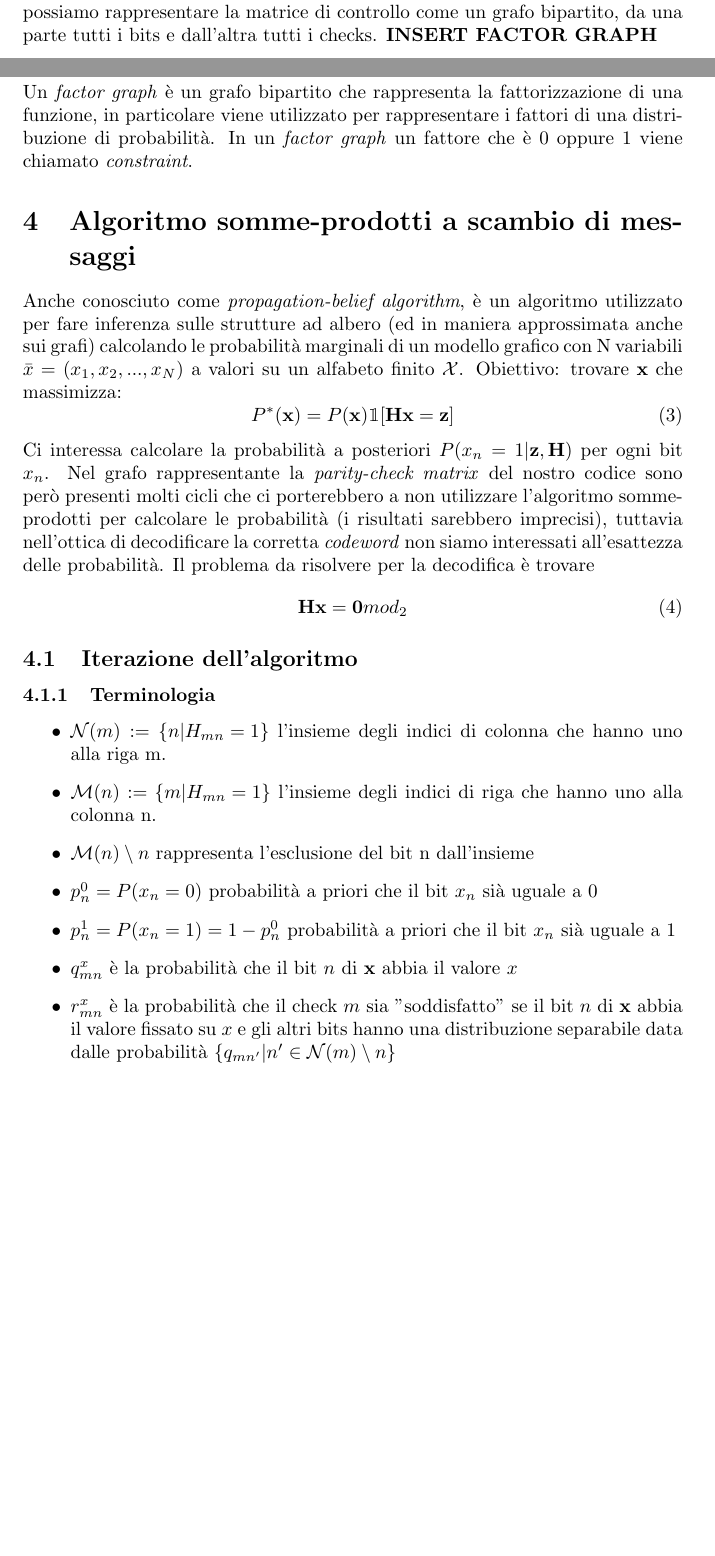
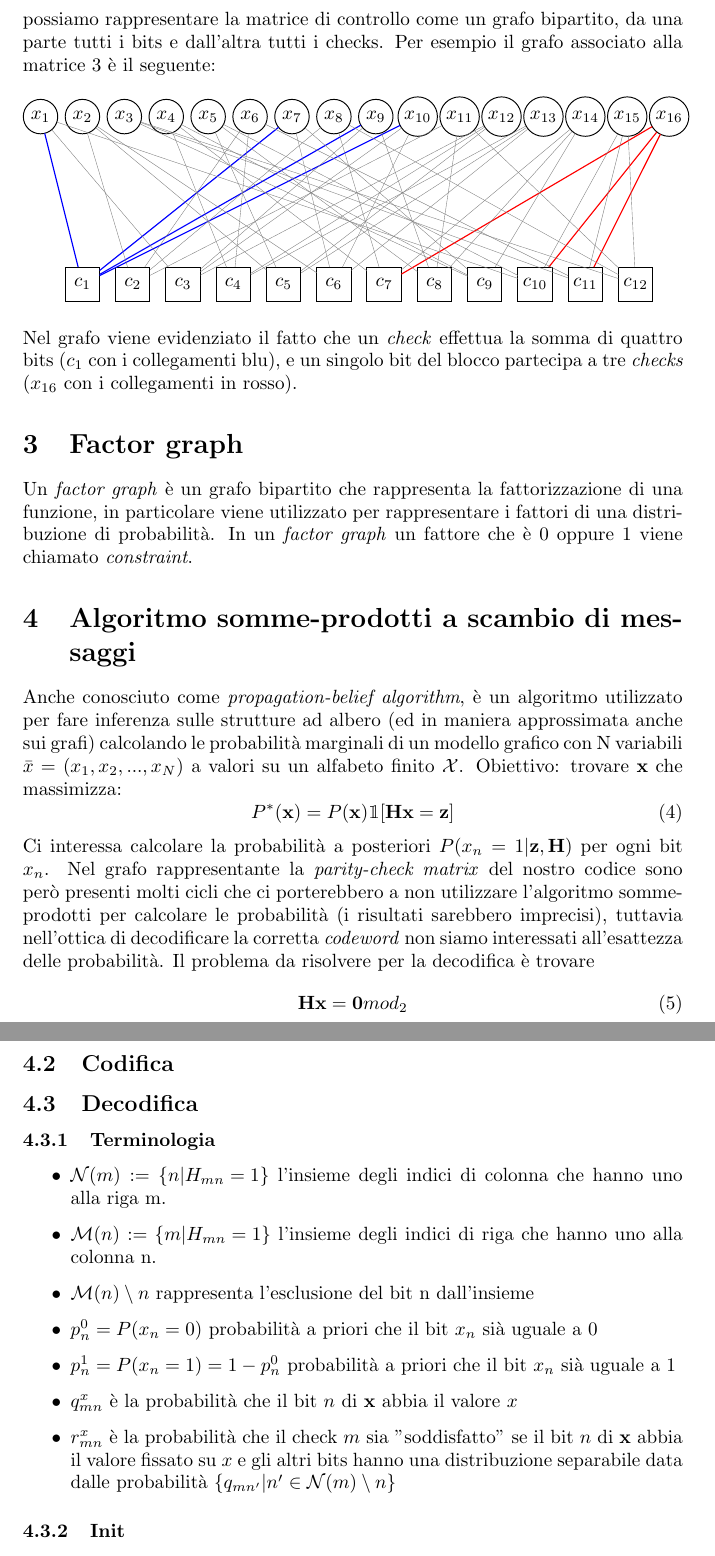
Before and after one commit to vladsaftoiu/codici_e_sicurezza, a LaTeX document (relazione.tex): two parts of pages 3 and 4 of 6 before the commit and two parts of pages 4 and 5 of 6 after it, joined at a grey line, cut so that both start at the same text, the shorter picture padded with empty space. Compiled offline with pdfLaTeX.

Commit message:
bipartite graph for sparse matrix

```diff
--- a/relazione.tex
+++ b/relazione.tex
@@ -5,6 +5,8 @@
 
 \usepackage[italian]{babel}
 \usepackage[utf8]{inputenc}
+
+\usepackage{tkz-graph}
 
 \title{LCDP - Codici correttori}
 \date{14 febbraio 2018}
@@ -61,11 +63,65 @@
 			 & &1& & &1& & & & & & & & &1&1 \\
 			 & &1& & & & &1& & &1& & & &1&
 		\end{smallmatrix}
+	\end{equation}
+	Concettualmente ciascuno degli $n$ bit partecipa a $J = 3$ degli $m$ checks, mentre ciascuno degli $m$ checks effettua la somma di $K = 4$ bits collegati.
+	Graficamente possiamo rappresentare la matrice di controllo come un grafo bipartito, da una parte tutti i bits e dall'altra tutti i checks. Per esempio il grafo associato alla matrice \ref{matrix} è il seguente:
+	\begin{equation*}
+		\begin{tikzpicture}[scale=0.77]
+			\SetUpEdge[lw = 0.2pt, color = gray]
+			\begin{scope}
+				\tikzset{VertexStyle/.append style={rectangle}}
+				\Vertex[L=\textbf{$c_1$},x=2,y=1]{c1}
+				\Vertex[L=$c_2$,x=3.2,y=1]{c2}
+				\Vertex[L=$c_3$,x=4.4,y=1]{c3}
+				\Vertex[L=$c_4$,x=5.6,y=1]{c4}
+				\Vertex[L=$c_5$,x=6.8,y=1]{c5}
+				\Vertex[L=$c_6$,x=8,y=1]{c6}
+				\Vertex[L=$c_7$,x=9.2,y=1]{c7}
+				\Vertex[L=$c_8$,x=10.4,y=1]{c8}
+				\Vertex[L=$c_9$,x=11.6,y=1]{c9}
+				\Vertex[L=$c_{10}$,x=12.8,y=1]{c10}
+				\Vertex[L=$c_{11}$,x=14,y=1]{c11}
+				\Vertex[L=$c_{12}$,x=15.2,y=1]{c12}
+			\end{scope}
+				\Vertex[L=$x_1$,x=1,y=5]{x1}
+				\Vertex[L=$x_2$,x=2,y=5]{x2}
+				\Vertex[L=$x_3$,x=3,y=5]{x3}
+				\Vertex[L=$x_4$,x=4,y=5]{x4}
+				\Vertex[L=$x_5$,x=5,y=5]{x5}
+				\Vertex[L=$x_6$,x=6,y=5]{x6}
+				\Vertex[L=$x_7$,x=7,y=5]{x7}
+				\Vertex[L=$x_8$,x=8,y=5]{x8}
+				\Vertex[L=$x_9$,x=9,y=5]{x9}
+				\Vertex[L=$x_{10}$,x=10,y=5]{x10}
+				\Vertex[L=$x_{11}$,x=11,y=5]{x11}
+				\Vertex[L=$x_{12}$,x=12,y=5]{x12}
+				\Vertex[L=$x_{13}$,x=13,y=5]{x13}
+				\Vertex[L=$x_{14}$,x=14,y=5]{x14}
+				\Vertex[L=$x_{15}$,x=15,y=5]{x15}
+				\Vertex[L=\textbf{$x_{16}$},x=16,y=5]{x16}
+			\begin{scope}
+				\SetUpEdge[lw = 0.6pt, color = blue]
+				\Edge(c1)(x1)\Edge(c1)(x7)\Edge(c1)(x9)\Edge(c1)(x10)
+			\end{scope}
+			\Edge(c2)(x2)\Edge(c2)(x6)\Edge(c2)(x8)\Edge(c2)(x11)
+			\Edge(c3)(x1)\Edge(c3)(x9)\Edge(c3)(x10)\Edge(c3)(x12)
+			\Edge(c4)(x4)\Edge(c4)(x6)\Edge(c4)(x12)\Edge(c4)(x13)
+			\Edge(c5)(x2)\Edge(c5)(x5)\Edge(c5)(x12)\Edge(c5)(x13)
+			\Edge(c6)(x2)\Edge(c6)(x7)\Edge(c6)(x10)\Edge(c6)(x13)
+			\Edge(c7)(x4)\Edge(c7)(x8)\Edge(c7)(x14)
+			\begin{scope}
+				\SetUpEdge[lw = 0.6pt, color = red]
+				\Edge(c7)(x16)\Edge(c10)(x16)\Edge(c11)(x16)
+			\end{scope}
+			\Edge(c8)(x5)\Edge(c8)(x9)\Edge(c8)(x11)\Edge(c8)(x14)
+			\Edge(c9)(x3)\Edge(c9)(x4)\Edge(c9)(x7)\Edge(c9)(x14)
+			\Edge(c10)(x1)\Edge(c10)(x5)\Edge(c10)(x15)
+			\Edge(c11)(x3)\Edge(c11)(x6)\Edge(c11)(x15)\
+			\Edge(c12)(x3)\Edge(c12)(x8)\Edge(c12)(x11)\Edge(c12)(x15)
+		\end{tikzpicture}
 	\end{equation*}
-	Concettualmente ciascuno degli $n$ bit partecipa a $J = 3$ degli $m$ checks, mentre ciascuno degli $m$ checks effettua la somma di $K = 4$ bits collegati.
-	Graficamente possiamo rappresentare la matrice di controllo come un grafo bipartito, da una parte tutti i bits e dall'altra tutti i checks.
-	\textbf{INSERT FACTOR GRAPH}
-
+	Nel grafo viene evidenziato il fatto che un \textit{check} effettua la somma di quattro bits ($c_1$ con i collegamenti blu), e un singolo bit del blocco partecipa a tre \textit{checks} ($x_{16}$ con i collegamenti in rosso).
 
 	\section{Factor graph}
 		Un \textit{factor graph} è un grafo bipartito che rappresenta la fattorizzazione di una funzione, in particolare viene utilizzato per rappresentare i fattori di una distribuzione di probabilità. In un \textit{factor graph} un fattore che è $0$ oppure $1$ viene chiamato \textit{constraint}.
@@ -81,7 +137,11 @@ Ci interessa calcolare la probabilità a posteriori $P(x_n = 1 | \textbf{z}, \te
 \begin{equation}
 \textbf{Hx} = \textbf{0}  mod_2
 \end{equation}
-	\subsection{Iterazione dell'algoritmo}
+	\subsection{Generazione matrice}
+
+	\subsection{Codifica}
+
+	\subsection{Decodifica}
 	\subsubsection{Terminologia}
 	\begin{itemize}
 		\item $\mathcal{N}(m) := \left\{ n | H_{mn} = 1 \right\}$ l'insieme degli indici di colonna che hanno uno alla riga m.
```
Also changed, not shown: relazione.tex (4 more changed lines), 1 other file.
